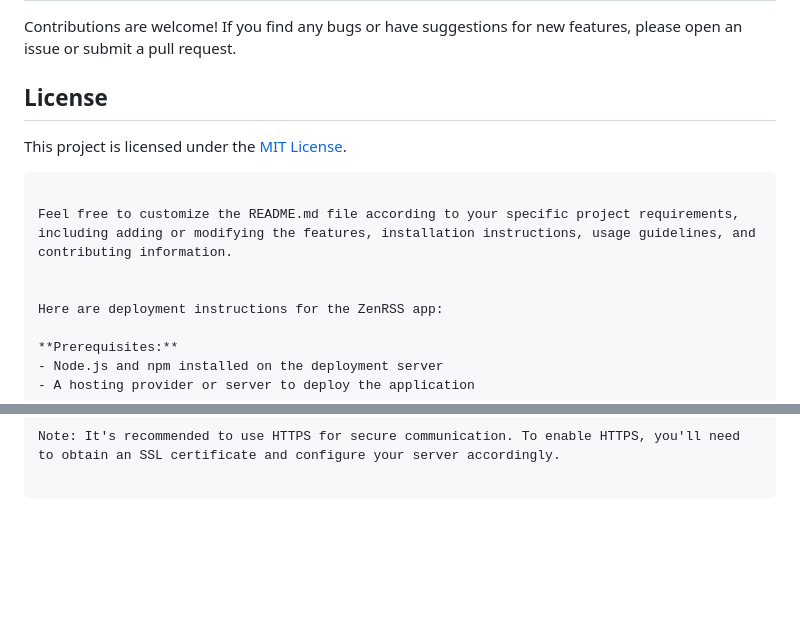
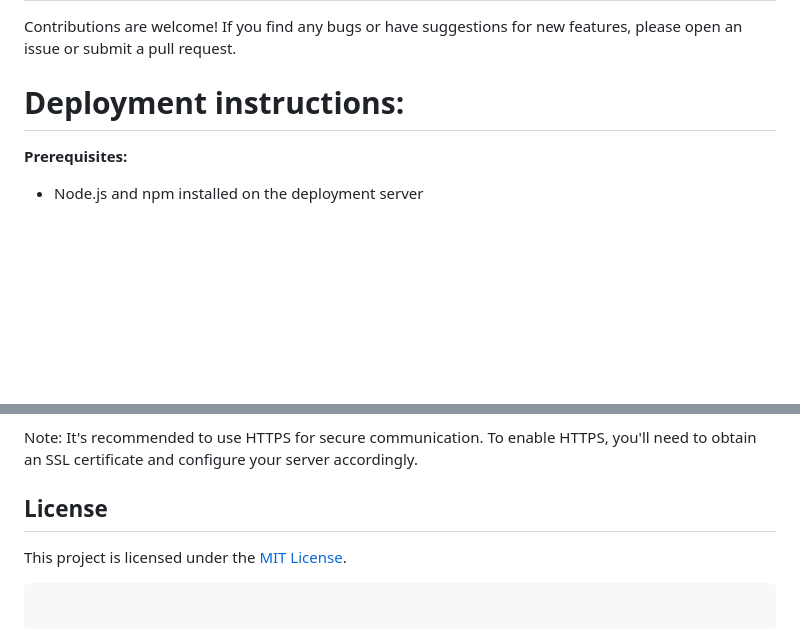
Before and after one commit to venkatag/ZenRSS, a Markdown page: README.md, 2 parts joined by grey strips. Drawn GitHub-style; blank space fills up the shorter version.

Commit message:
30 May 23 UPD3

````diff
--- a/README.md
+++ b/README.md
@@ -44,15 +44,7 @@ ZenRSS is a minimalistic RSS reader that aggregates RSS feeds and provides a cle
 
 Contributions are welcome! If you find any bugs or have suggestions for new features, please open an issue or submit a pull request.
 
-## License
-
-This project is licensed under the [MIT License](LICENSE).
-```
-
-Feel free to customize the README.md file according to your specific project requirements, including adding or modifying the features, installation instructions, usage guidelines, and contributing information.
-
-
-Here are deployment instructions for the ZenRSS app:
+# Deployment instructions:
 
 **Prerequisites:**
 - Node.js and npm installed on the deployment server
@@ -136,3 +128,8 @@ Here are deployment instructions for the ZenRSS app:
 That's it! Your ZenRSS application should now be deployed and accessible. Remember to customize the deployment process based on your specific hosting environment and requirements.
 
 Note: It's recommended to use HTTPS for secure communication. To enable HTTPS, you'll need to obtain an SSL certificate and configure your server accordingly.
+
+## License
+
+This project is licensed under the [MIT License](LICENSE).
+```
````
Also changed, not shown: other parts of README.md (+1 -1 lines).
